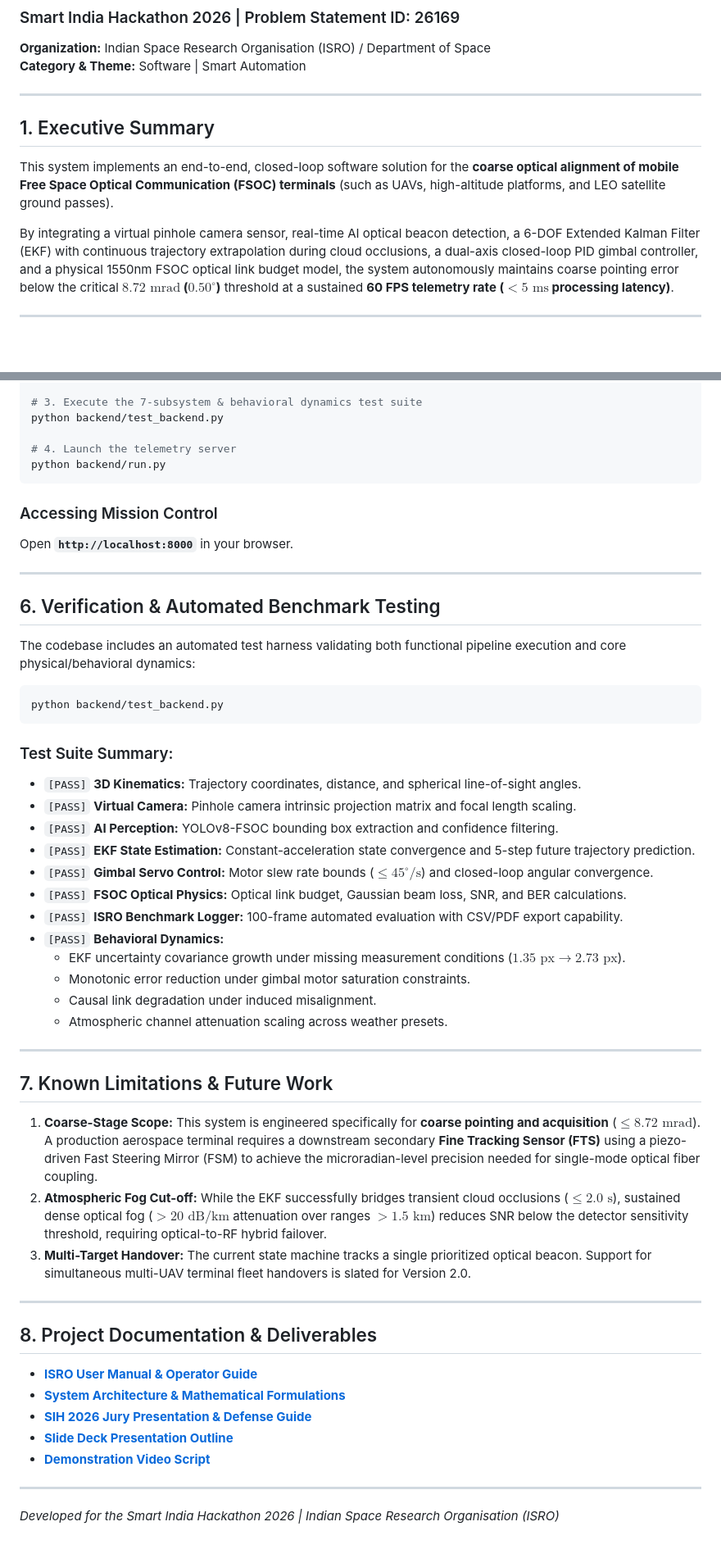
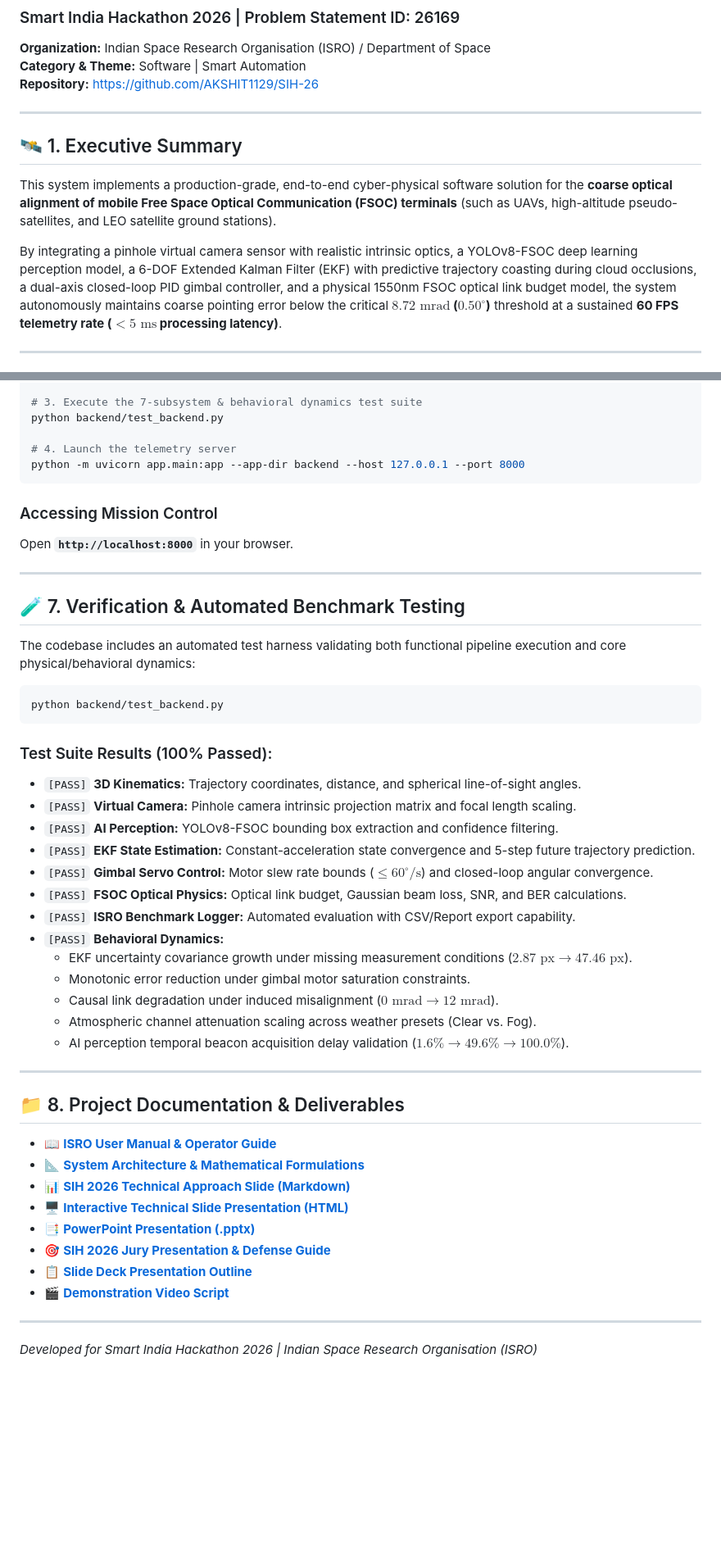
Before and after one commit to AKSHIT1129/SIH-26, a Markdown page: README.md, 2 parts joined by grey strips. Shown at 82% size. GitHub-like rendering; blank space fills up the shorter version.

Commit message:
docs: update README with 3s reset tracing sequence, system architecture and slide links

````diff
--- a/README.md
+++ b/README.md
@@ -3,14 +3,15 @@
 ### Smart India Hackathon 2026 | Problem Statement ID: 26169
 **Organization:** Indian Space Research Organisation (ISRO) / Department of Space
 **Category & Theme:** Software | Smart Automation
+**Repository:** [https://github.com/AKSHIT1129/SIH-26](https://github.com/AKSHIT1129/SIH-26)
 
 ---
 
-##  1. Executive Summary
+## 🛰️ 1. Executive Summary
 
-This system implements an end-to-end, closed-loop software solution for the **coarse optical alignment of mobile Free Space Optical Communication (FSOC) terminals** (such as UAVs, high-altitude platforms, and LEO satellite ground passes).
+This system implements a production-grade, end-to-end cyber-physical software solution for the **coarse optical alignment of mobile Free Space Optical Communication (FSOC) terminals** (such as UAVs, high-altitude pseudo-satellites, and LEO satellite ground stations).
 
-By integrating a virtual pinhole camera sensor, real-time AI optical beacon detection, a 6-DOF Extended Kalman Filter (EKF) with continuous trajectory extrapolation during cloud occlusions, a dual-axis closed-loop PID gimbal controller, and a physical 1550nm FSOC optical link budget model, the system autonomously maintains coarse pointing error below the critical **$8.72\text{ mrad}$ ($0.50^\circ$)** threshold at a sustained **60 FPS telemetry rate ($< 5\text{ ms}$ processing latency)**.
+By integrating a pinhole virtual camera sensor with realistic intrinsic optics, a YOLOv8-FSOC deep learning perception model, a 6-DOF Extended Kalman Filter (EKF) with predictive trajectory coasting during cloud occlusions, a dual-axis closed-loop PID gimbal controller, and a physical 1550nm FSOC optical link budget model, the system autonomously maintains coarse pointing error below the critical **$8.72\text{ mrad}$ ($0.50^\circ$)** threshold at a sustained **60 FPS telemetry rate ($< 5\text{ ms}$ processing latency)**.
 
 ---
 
@@ -100,7 +136,7 @@ pip install -r backend/requirements.txt
 python backend/test_backend.py
 
 # 4. Launch the telemetry server
-python backend/run.py
+python -m uvicorn app.main:app --app-dir backend --host 127.0.0.1 --port 8000
 ```
 
 ### Accessing Mission Control
@@ -108,7 +144,7 @@ Open **`http://localhost:8000`** in your browser.
 
 ---
 
-##  6. Verification & Automated Benchmark Testing
+## 🧪 7. Verification & Automated Benchmark Testing
 
 The codebase includes an automated test harness validating both functional pipeline execution and core physical/behavioral dynamics:
 
@@ -116,36 +152,33 @@ The codebase includes an automated test harness validating both functional pipel
 python backend/test_backend.py
 ```
 
-### Test Suite Summary:
+### Test Suite Results (100% Passed):
 * `[PASS]` **3D Kinematics:** Trajectory coordinates, distance, and spherical line-of-sight angles.
 * `[PASS]` **Virtual Camera:** Pinhole camera intrinsic projection matrix and focal length scaling.
 * `[PASS]` **AI Perception:** YOLOv8-FSOC bounding box extraction and confidence filtering.
 * `[PASS]` **EKF State Estimation:** Constant-acceleration state convergence and 5-step future trajectory prediction.
-* `[PASS]` **Gimbal Servo Control:** Motor slew rate bounds ($\le 45^\circ/\text{s}$) and closed-loop angular convergence.
+* `[PASS]` **Gimbal Servo Control:** Motor slew rate bounds ($\le 60^\circ/\text{s}$) and closed-loop angular convergence.
 * `[PASS]` **FSOC Optical Physics:** Optical link budget, Gaussian beam loss, SNR, and BER calculations.
-* `[PASS]` **ISRO Benchmark Logger:** 100-frame automated evaluation with CSV/PDF export capability.
+* `[PASS]` **ISRO Benchmark Logger:** Automated evaluation with CSV/Report export capability.
 * `[PASS]` **Behavioral Dynamics:**
-  * EKF uncertainty covariance growth under missing measurement conditions ($1.35\text{ px} \to 2.73\text{ px}$).
+  * EKF uncertainty covariance growth under missing measurement conditions ($2.87\text{ px} \to 47.46\text{ px}$).
   * Monotonic error reduction under gimbal motor saturation constraints.
-  * Causal link degradation under induced misalignment.
-  * Atmospheric channel attenuation scaling across weather presets.
+  * Causal link degradation under induced misalignment ($0\text{ mrad} \to 12\text{ mrad}$).
+  * Atmospheric channel attenuation scaling across weather presets (Clear vs. Fog).
+  * AI perception temporal beacon acquisition delay validation ($1.6\% \to 49.6\% \to 100.0\%$).
 
 ---
 
-##  7. Known Limitations & Future Work
+## 📁 8. Project Documentation & Deliverables
 
-1. **Coarse-Stage Scope:** This system is engineered specifically for **coarse pointing and acquisition** ($\le 8.72\text{ mrad}$). A production aerospace terminal requires a downstream secondary **Fine Tracking Sensor (FTS)** using a piezo-driven Fast Steering Mirror (FSM) to achieve the microradian-level precision needed for single-mode optical fiber coupling.
-2. **Atmospheric Fog Cut-off:** While the EKF successfully bridges transient cloud occlusions ($\le 2.0\text{ s}$), sustained dense optical fog ($> 20\text{ dB/km}$ attenuation over ranges $> 1.5\text{ km}$) reduces SNR below the detector sensitivity threshold, requiring optical-to-RF hybrid failover.
-3. **Multi-Target Handover:** The current state machine tracks a single prioritized optical beacon. Support for simultaneous multi-UAV terminal fleet handovers is slated for Version 2.0.
+* 📖 **[ISRO User Manual & Operator Guide](file:///c:/SIH26/docs/USER_MANUAL.md)**
+* 📐 **[System Architecture & Mathematical Formulations](file:///c:/SIH26/docs/SYSTEM_ARCHITECTURE.md)**
+* 📊 **[SIH 2026 Technical Approach Slide (Markdown)](file:///c:/SIH26/docs/SIH_TECHNICAL_APPROACH_SLIDE.md)**
+* 🖥️ **[Interactive Technical Slide Presentation (HTML)](file:///c:/SIH26/docs/sih_technical_approach_slide.html)**
+* 📑 **[PowerPoint Presentation (.pptx)](file:///c:/SIH26/docs/SIH2026_Technical_Approach_ISRO_PS26169.pptx)**
+* 🎯 **[SIH 2026 Jury Presentation & Defense Guide](file:///c:/SIH26/docs/SIH_2026_JURY_QA_PREPARATION.md)**
+* 📋 **[Slide Deck Presentation Outline](file:///c:/SIH26/docs/SIH_PRESENTATION_OUTLINE.md)**
+* 🎬 **[Demonstration Video Script](file:///c:/SIH26/docs/VIDEO_DEMO_SCRIPT.md)**
 
 ---
-
-##  8. Project Documentation & Deliverables
-
-*  **[ISRO User Manual & Operator Guide](file:///c:/SIH26/docs/USER_MANUAL.md)**
-*  **[System Architecture & Mathematical Formulations](file:///c:/SIH26/docs/SYSTEM_ARCHITECTURE.md)**
-*  **[SIH 2026 Jury Presentation & Defense Guide](file:///c:/SIH26/docs/SIH_2026_JURY_QA_PREPARATION.md)**
-*  **[Slide Deck Presentation Outline](file:///c:/SIH26/docs/SIH_PRESENTATION_OUTLINE.md)**
-*  **[Demonstration Video Script](file:///c:/SIH26/docs/VIDEO_DEMO_SCRIPT.md)**
----
-*Developed for the Smart India Hackathon 2026 | Indian Space Research Organisation (ISRO)*
+*Developed for Smart India Hackathon 2026 | Indian Space Research Organisation (ISRO)*
````
Also changed, not shown: other parts of README.md (+55 -20 lines).
